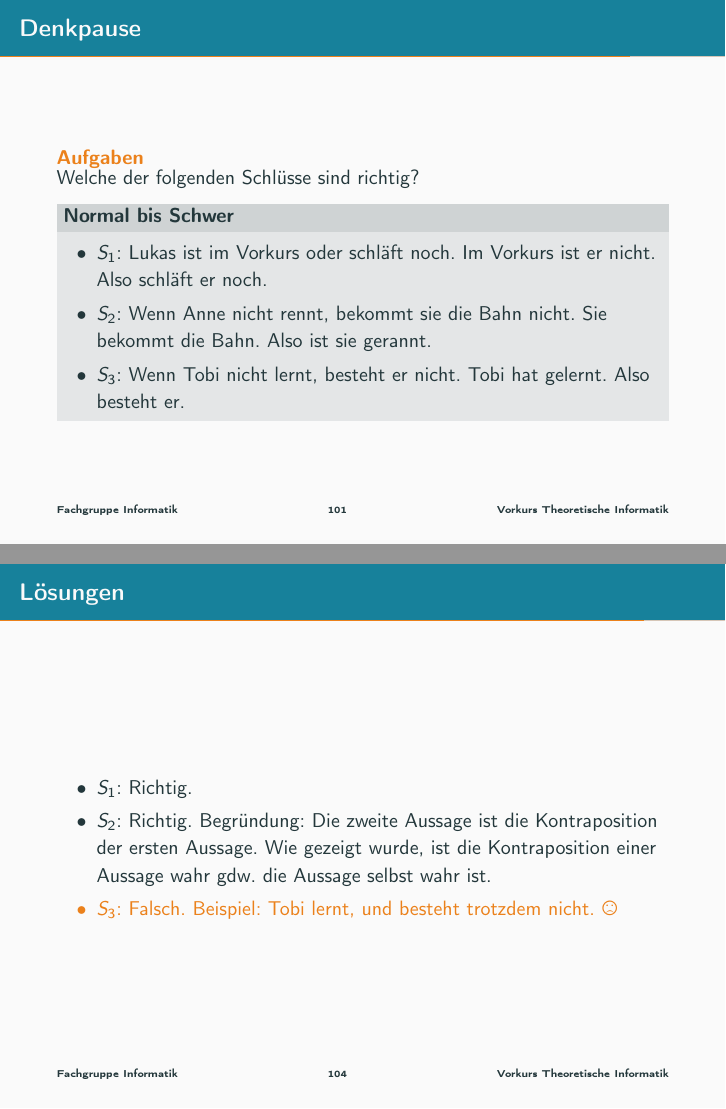
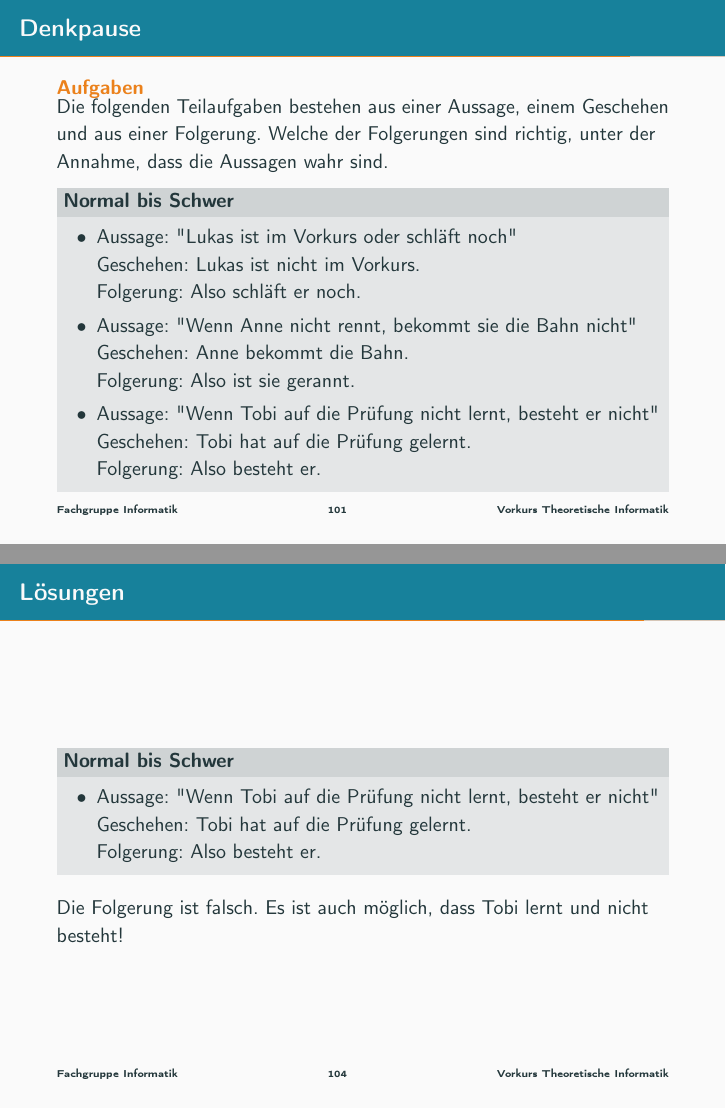
Before and after one commit to FIUS/theo-vorkurs-folien, LaTeX slides (Praesentationen_Aktuell/slides/day-1.tex, which reads Praesentationen_Aktuell/parts/logik.tex): pages 101 and 104 of 112, joined at a grey line. Compiled offline with pdfLaTeX.

Commit message:
exercise rewritten

```diff
--- a/Praesentationen_Aktuell/parts/logik.tex
+++ b/Praesentationen_Aktuell/parts/logik.tex
@@ -248,14 +248,21 @@ Wir können Aussagen verändern oder durch Operationen zu neuen Aussagen verbind
 {\setbeamercolor{palette primary}{bg=ExColor}
 \begin{frame}{Denkpause}
     \begin{alertblock}{Aufgaben}
-      Welche der folgenden Schlüsse sind richtig?
+      Die folgenden Teilaufgaben bestehen aus einer Aussage, einem Geschehen und aus einer Folgerung. Welche der Folgerungen sind richtig, unter der Annahme,
+      dass die Aussagen wahr sind.
     \end{alertblock}
     \metroset{block=fill}
     \begin{block}{Normal bis Schwer}
     \begin{itemize}
-        \item $S_1$: Lukas ist im Vorkurs oder schläft noch. Im Vorkurs ist er nicht. Also schläft er noch.
-        \item $S_2$: Wenn Anne nicht rennt, bekommt sie die Bahn nicht. Sie bekommt die Bahn. Also ist sie gerannt.
-        \item $S_3$: Wenn Tobi nicht lernt, besteht er nicht. Tobi hat gelernt. Also besteht er.
+        \item Aussage: "Lukas ist im Vorkurs oder schläft noch"\\
+        Geschehen: Lukas ist nicht im Vorkurs.\\
+        Folgerung: Also schläft er noch.
+        \item Aussage: "Wenn Anne nicht rennt, bekommt sie die Bahn nicht"\\
+        Geschehen: Anne bekommt die Bahn.\\
+        Folgerung: Also ist sie gerannt.
+        \item Aussage: "Wenn Tobi auf die Prüfung nicht lernt, besteht er nicht"\\
+        Geschehen: Tobi hat auf die Prüfung gelernt.\\
+        Folgerung: Also besteht er.
     \end{itemize}
     \end{block}
 \end{frame}
@@ -263,13 +270,39 @@ Wir können Aussagen verändern oder durch Operationen zu neuen Aussagen verbind
 
 {\setbeamercolor{palette primary}{bg=ExColor}
 \begin{frame}{Lösungen}
-  \begin{itemize}[<+- | alert@+>]
-        \item
-            $S_1$: Richtig.
-        \item
-            $S_2$: Richtig. Begründung: Die zweite Aussage ist die Kontraposition der ersten Aussage. Wie gezeigt wurde, ist die Kontraposition einer Aussage wahr gdw. die Aussage selbst wahr ist.
-        \item
-            $S_3$: Falsch. Beispiel: Tobi lernt, und besteht trotzdem nicht. \Frowny
-    \end{itemize}
+    \only<1>{
+        \metroset{block=fill}
+        \begin{block}{Normal bis Schwer}
+            \begin{itemize}
+                \item Aussage: "Lukas ist im Vorkurs oder schläft noch"\\
+                Geschehen: Lukas ist nicht im Vorkurs.\\
+                Folgerung: Also schläft er noch.
+            \end{itemize}
+        \end{block}
+    }
+    \only<2>{
+        \metroset{block=fill}
+        \begin{block}{Normal bis Schwer}
+            \begin{itemize}
+                \item<2> Aussage: "Wenn Anne nicht rennt, bekommt sie die Bahn nicht"\\
+                Geschehen: Anne bekommt die Bahn.\\
+                Folgerung: Also ist sie gerannt.
+            \end{itemize}
+        \end{block}
+    }
+    \only<3>{
+        \metroset{block=fill}
+        \begin{block}{Normal bis Schwer}
+            \begin{itemize}
+                \item<3> Aussage: "Wenn Tobi auf die Prüfung nicht lernt, besteht er nicht"\\
+                Geschehen: Tobi hat auf die Prüfung gelernt.\\
+                Folgerung: Also besteht er.
+            \end{itemize}
+        \end{block}
+    }
+
+    \only<1>{Die Folgerung ist richtig. Laut Aussage ist Lukas im Vorkurs oder schläft noch (oder beides). Wenn er also nicht im Vorkurs ist, bleibt nur noch die Option übrig, dass er noch schläft.}
+    \only<2>{Die Folgerung ist richtig. Die zweite Aussage ist die Kontraposition der ersten Aussage. Wie gezeigt wurde, ist die Kontraposition einer Aussage wahr gdw. die Aussage selbst wahr ist. }
+    \only<3>{Die Folgerung ist falsch. Es ist auch möglich, dass Tobi lernt und nicht besteht!}
 \end{frame}
 }
```
